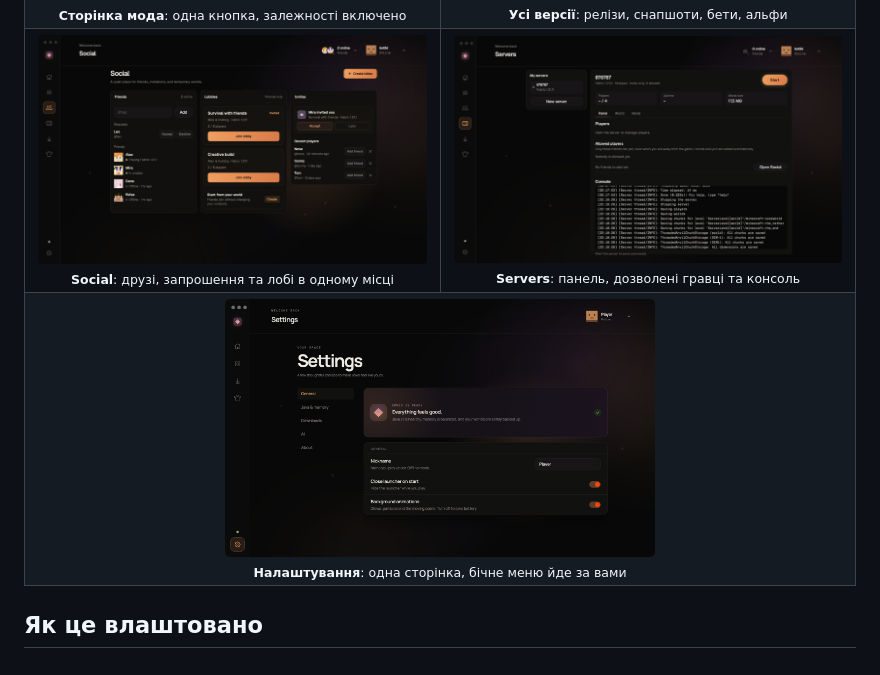
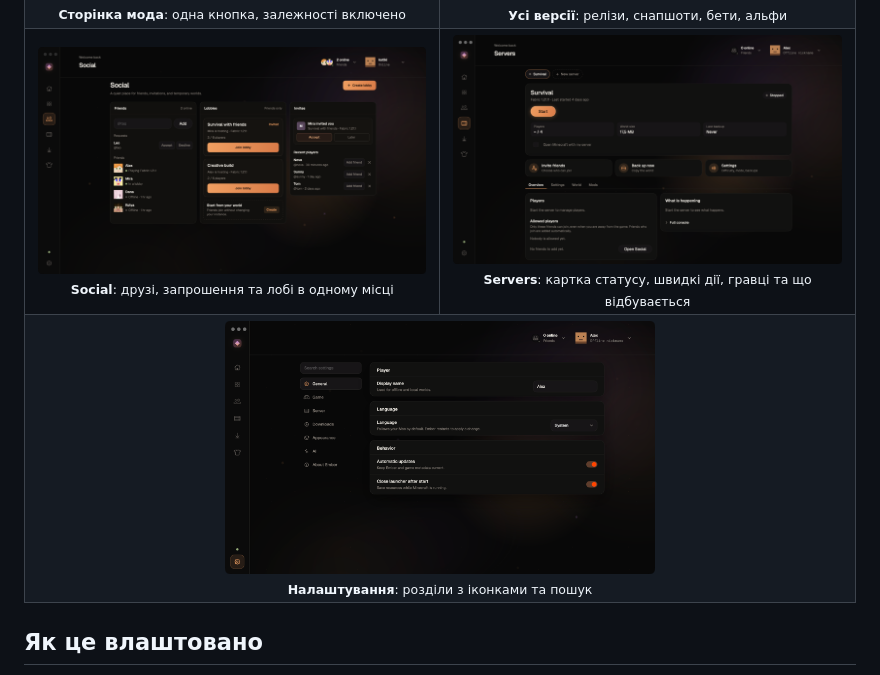
Before and after one commit to SnowyMay111/ember-launcher, a Markdown page: README.uk.md, the part around the change. Drawn GitHub-style; pictures changed too: docs/screenshots/servers.png, docs/screenshots/settings.png.

```diff
--- a/README.uk.md
+++ b/README.uk.md
@@ -71,10 +71,10 @@
   </tr>
   <tr>
     <td align="center"><img src="docs/screenshots/social.png" alt="Social: друзі, запрошення, лобі" width="430"><br><sub><b>Social</b>: друзі, запрошення та лобі в одному місці</sub></td>
-    <td align="center"><img src="docs/screenshots/servers.png" alt="Servers: панель, дозволені гравці, консоль" width="430"><br><sub><b>Servers</b>: панель, дозволені гравці та консоль</sub></td>
+    <td align="center"><img src="docs/screenshots/servers.png" alt="Servers: чипи серверів, картка статусу, швидкі дії, гравці та події" width="430"><br><sub><b>Servers</b>: картка статусу, швидкі дії, гравці та що відбувається</sub></td>
   </tr>
   <tr>
-    <td align="center" colspan="2"><img src="docs/screenshots/settings.png" alt="Налаштування на одній сторінці з прокруткою та бічним меню" width="430"><br><sub><b>Налаштування</b>: одна сторінка, бічне меню йде за вами</sub></td>
+    <td align="center" colspan="2"><img src="docs/screenshots/settings.png" alt="Налаштування: розділи з іконками, пошук і картки" width="430"><br><sub><b>Налаштування</b>: розділи з іконками та пошук</sub></td>
   </tr>
 </table>
 
```
Also changed, not shown: README.md (+2 -2 lines), README.ru.md (+2 -2 lines).
